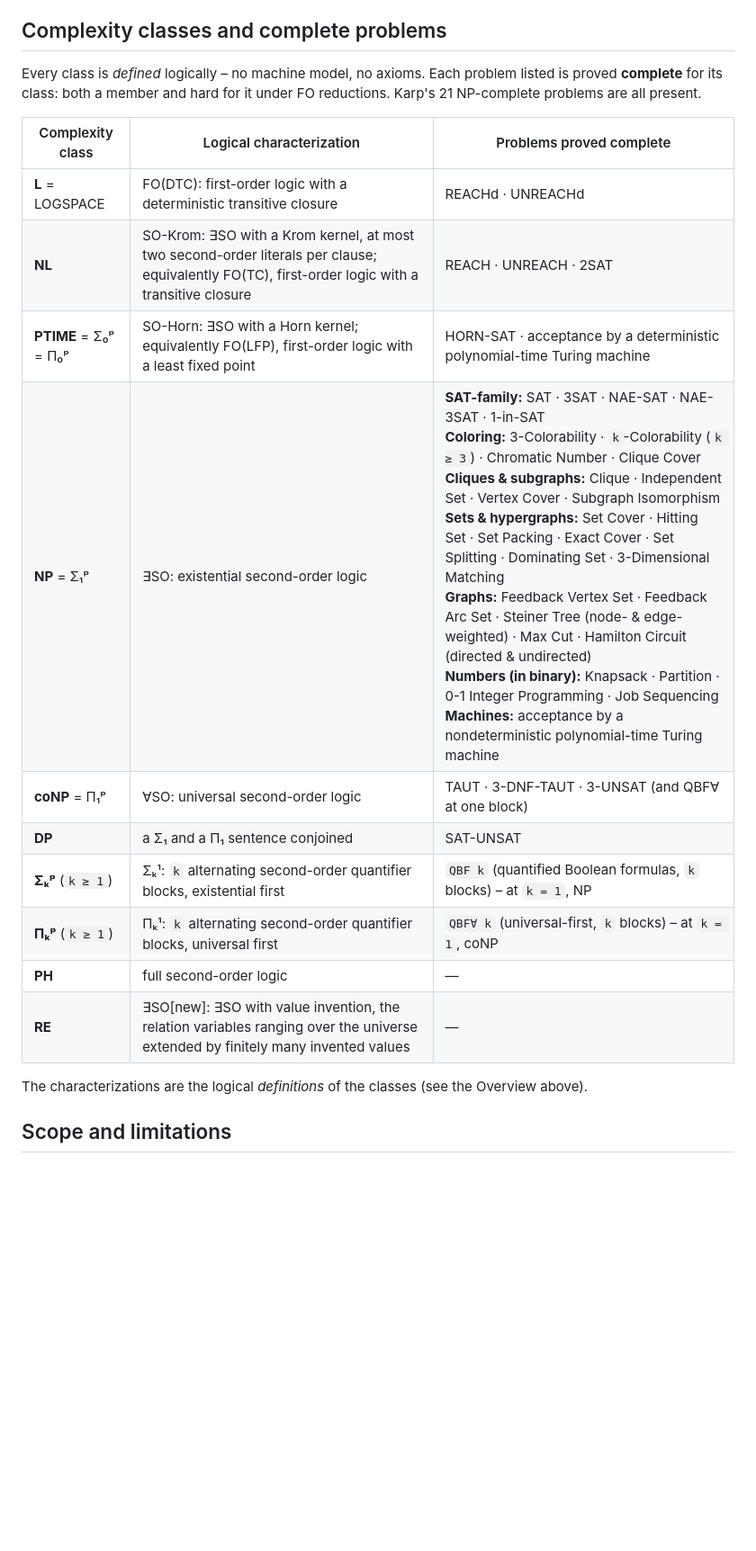
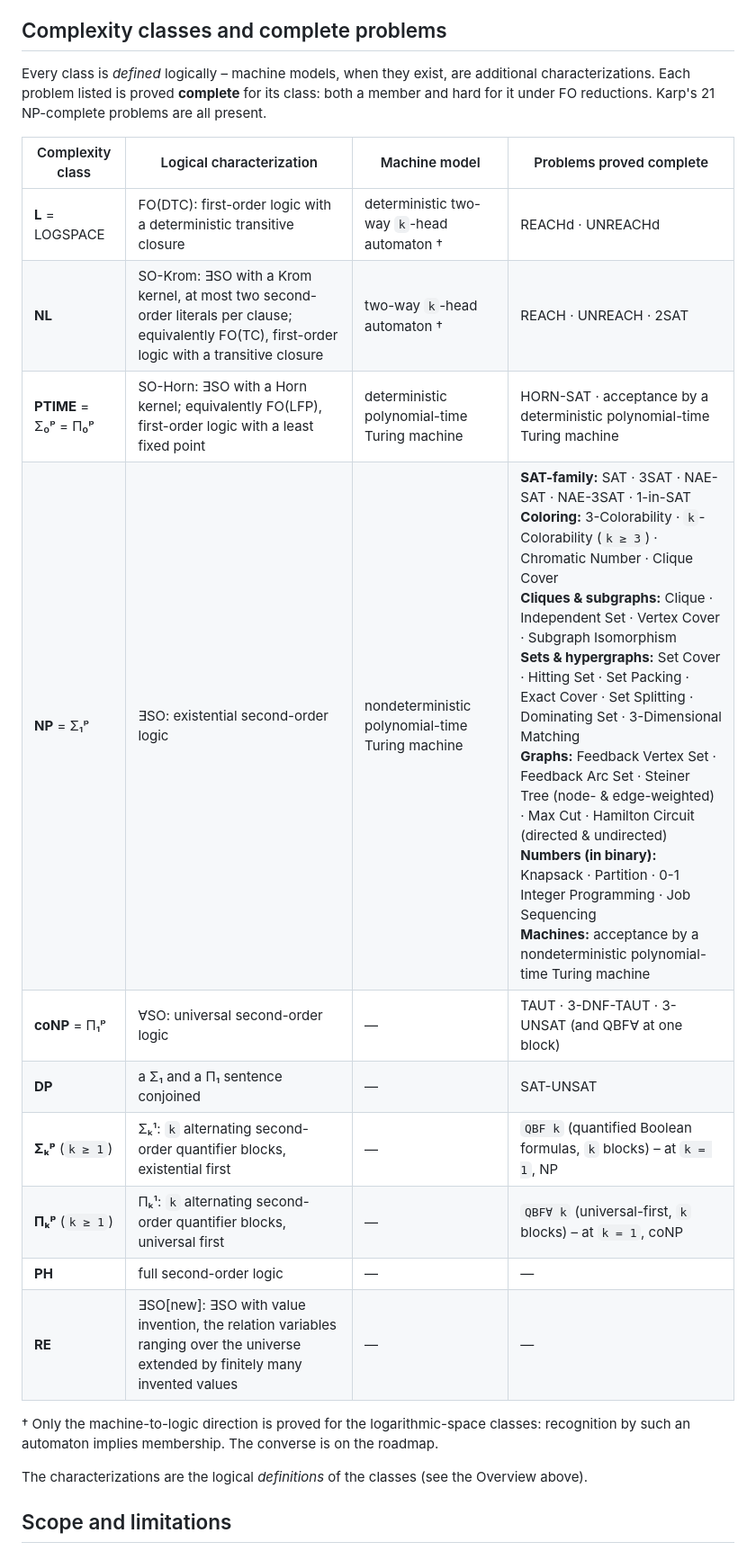
Before and after one commit to PierreSenellart/descriptive-complexity, a Markdown page: README.md, the part around one of its changes. Shown at 90% size. Rendered like a GitHub page; blank space fills up the shorter version.

Commit message:
Add machine models

```diff
--- a/README.md
+++ b/README.md
@@ -75,22 +75,27 @@ The library is organized in three layers:
 
 ## Complexity classes and complete problems
 
-Every class is *defined* logically – no machine model, no axioms. Each problem
-listed is proved **complete** for its class: both a member and hard for it
-under FO reductions. Karp's 21 NP-complete problems are all present.
+Every class is *defined* logically – machine models, when they exist, are
+additional characterizations. Each problem listed is proved **complete**
+for its class: both a member and hard for it under FO reductions. Karp's
+21 NP-complete problems are all present.
 
-| Complexity class | Logical characterization | Problems proved complete |
-| --- | --- | --- |
-| **L** = LOGSPACE | FO(DTC): first-order logic with a deterministic transitive closure | REACHd · UNREACHd |
-| **NL** | SO-Krom: ∃SO with a Krom kernel, at most two second-order literals per clause; equivalently FO(TC), first-order logic with a transitive closure | REACH · UNREACH · 2SAT |
-| **PTIME** = Σ₀ᵖ = Π₀ᵖ | SO-Horn: ∃SO with a Horn kernel; equivalently FO(LFP), first-order logic with a least fixed point | HORN-SAT · acceptance by a deterministic polynomial-time Turing machine |
-| **NP** = Σ₁ᵖ | ∃SO: existential second-order logic | **SAT-family:** SAT · 3SAT · NAE-SAT · NAE-3SAT · 1-in-SAT<br>**Coloring:** 3-Colorability · `k`-Colorability (`k ≥ 3`) · Chromatic Number · Clique Cover<br>**Cliques & subgraphs:** Clique · Independent Set · Vertex Cover · Subgraph Isomorphism<br>**Sets & hypergraphs:** Set Cover · Hitting Set · Set Packing · Exact Cover · Set Splitting · Dominating Set · 3-Dimensional Matching<br>**Graphs:** Feedback Vertex Set · Feedback Arc Set · Steiner Tree (node- & edge-weighted) · Max Cut · Hamilton Circuit (directed & undirected)<br>**Numbers (in binary):** Knapsack · Partition · 0-1 Integer Programming · Job Sequencing<br>**Machines:** acceptance by a nondeterministic polynomial-time Turing machine |
-| **coNP** = Π₁ᵖ | ∀SO: universal second-order logic | TAUT · 3-DNF-TAUT · 3-UNSAT (and QBF∀ at one block) |
-| **DP** | a Σ₁ and a Π₁ sentence conjoined | SAT-UNSAT |
-| **Σₖᵖ** (`k ≥ 1`) | Σₖ¹: `k` alternating second-order quantifier blocks, existential first | `QBF k` (quantified Boolean formulas, `k` blocks) – at `k = 1`, NP |
-| **Πₖᵖ** (`k ≥ 1`) | Πₖ¹: `k` alternating second-order quantifier blocks, universal first | `QBF∀ k` (universal-first, `k` blocks) – at `k = 1`, coNP |
-| **PH** | full second-order logic | — |
-| **RE** | ∃SO[new]: ∃SO with value invention, the relation variables ranging over the universe extended by finitely many invented values | — |
+| Complexity class | Logical characterization | Machine model | Problems proved complete |
+| --- | --- | --- | --- |
+| **L** = LOGSPACE | FO(DTC): first-order logic with a deterministic transitive closure | deterministic two-way `k`-head automaton † | REACHd · UNREACHd |
+| **NL** | SO-Krom: ∃SO with a Krom kernel, at most two second-order literals per clause; equivalently FO(TC), first-order logic with a transitive closure | two-way `k`-head automaton † | REACH · UNREACH · 2SAT |
+| **PTIME** = Σ₀ᵖ = Π₀ᵖ | SO-Horn: ∃SO with a Horn kernel; equivalently FO(LFP), first-order logic with a least fixed point | deterministic polynomial-time Turing machine | HORN-SAT · acceptance by a deterministic polynomial-time Turing machine |
+| **NP** = Σ₁ᵖ | ∃SO: existential second-order logic | nondeterministic polynomial-time Turing machine | **SAT-family:** SAT · 3SAT · NAE-SAT · NAE-3SAT · 1-in-SAT<br>**Coloring:** 3-Colorability · `k`-Colorability (`k ≥ 3`) · Chromatic Number · Clique Cover<br>**Cliques & subgraphs:** Clique · Independent Set · Vertex Cover · Subgraph Isomorphism<br>**Sets & hypergraphs:** Set Cover · Hitting Set · Set Packing · Exact Cover · Set Splitting · Dominating Set · 3-Dimensional Matching<br>**Graphs:** Feedback Vertex Set · Feedback Arc Set · Steiner Tree (node- & edge-weighted) · Max Cut · Hamilton Circuit (directed & undirected)<br>**Numbers (in binary):** Knapsack · Partition · 0-1 Integer Programming · Job Sequencing<br>**Machines:** acceptance by a nondeterministic polynomial-time Turing machine |
+| **coNP** = Π₁ᵖ | ∀SO: universal second-order logic | — | TAUT · 3-DNF-TAUT · 3-UNSAT (and QBF∀ at one block) |
+| **DP** | a Σ₁ and a Π₁ sentence conjoined | — | SAT-UNSAT |
+| **Σₖᵖ** (`k ≥ 1`) | Σₖ¹: `k` alternating second-order quantifier blocks, existential first | — | `QBF k` (quantified Boolean formulas, `k` blocks) – at `k = 1`, NP |
+| **Πₖᵖ** (`k ≥ 1`) | Πₖ¹: `k` alternating second-order quantifier blocks, universal first | — | `QBF∀ k` (universal-first, `k` blocks) – at `k = 1`, coNP |
+| **PH** | full second-order logic | — | — |
+| **RE** | ∃SO[new]: ∃SO with value invention, the relation variables ranging over the universe extended by finitely many invented values | — | — |
+
+† Only the machine-to-logic direction is proved for the logarithmic-space
+classes: recognition by such an automaton implies membership. The converse is on
+the roadmap.
 
 The characterizations are the logical *definitions* of the classes (see the
 Overview above).
```
Also changed, not shown: other parts of README.md (+3 -3 lines).
